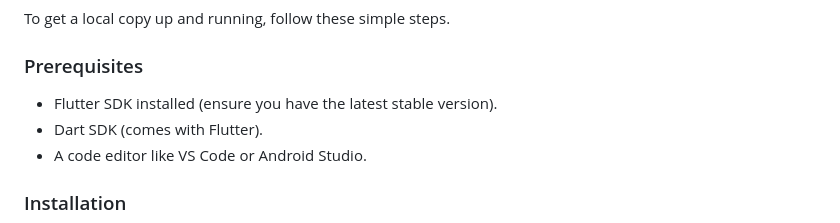
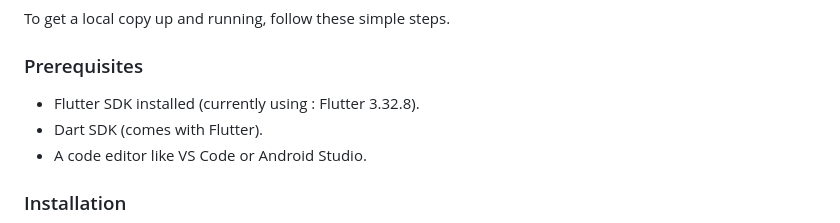
Before and after one commit to alkaffdt/awesome_ayaflix, a Markdown page: README.md, the part around the change. Drawn GitHub-style.

```diff
--- a/README.md
+++ b/README.md
@@ -53,7 +53,7 @@ endpoints include:
 To get a local copy up and running, follow these simple steps.
 
 ### Prerequisites
--   Flutter SDK installed (ensure you have the latest stable version).
+-   Flutter SDK installed (currently using : Flutter 3.32.8).
 -   Dart SDK (comes with Flutter).
 -   A code editor like VS Code or Android Studio.
 
```
